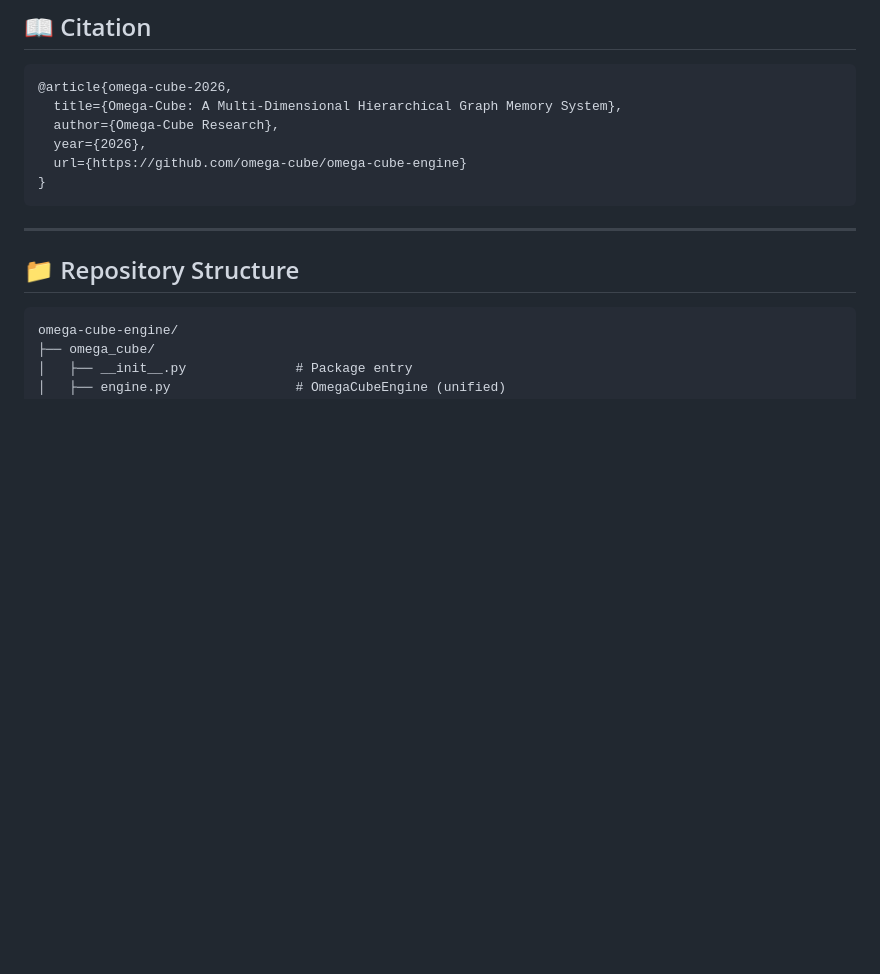
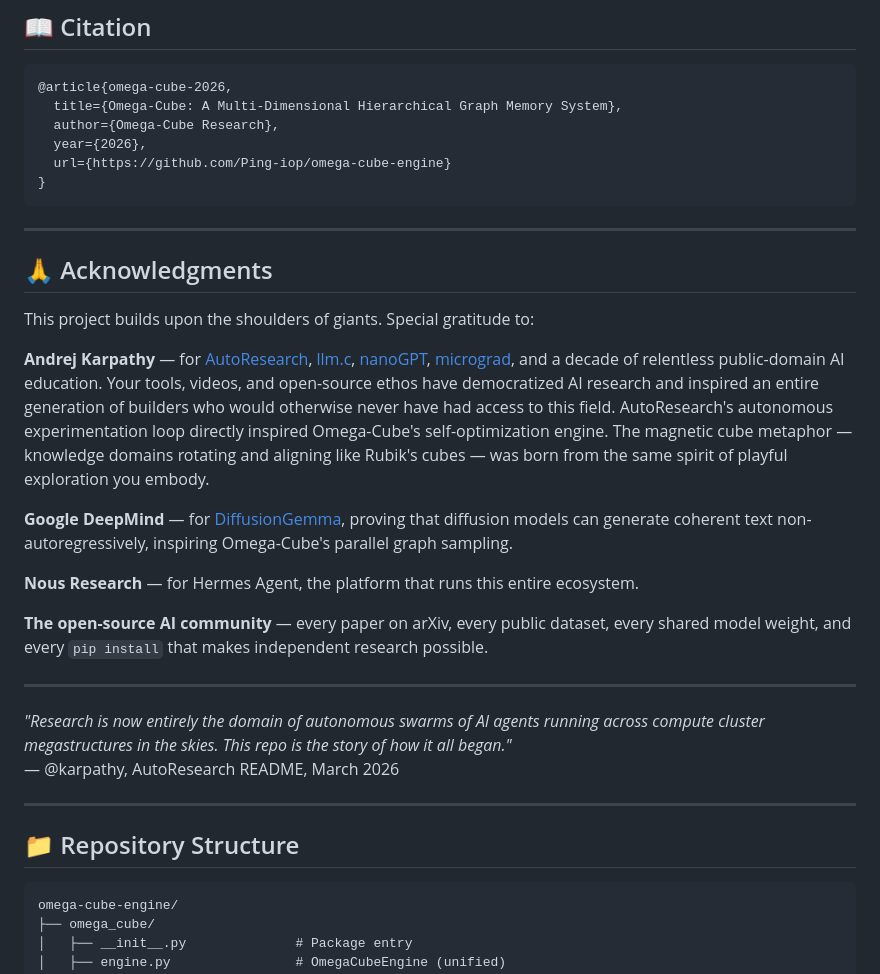
Before and after one commit to Ping-iop/omega-cube-engine, a Markdown page: README.md, the part around the change. Drawn GitHub-style; blank space fills up the shorter version.

Commit message:
Add Acknowledgments section honoring Karpathy, DeepMind, Nous Research, and open-source community

````diff
--- a/README.md
+++ b/README.md
@@ -246,9 +246,28 @@ Tools exposed:
   title={Omega-Cube: A Multi-Dimensional Hierarchical Graph Memory System},
   author={Omega-Cube Research},
   year={2026},
-  url={https://github.com/omega-cube/omega-cube-engine}
+  url={https://github.com/Ping-iop/omega-cube-engine}
 }
 ```
+
+---
+
+## 🙏 Acknowledgments
+
+This project builds upon the shoulders of giants. Special gratitude to:
+
+**Andrej Karpathy** — for [AutoResearch](https://github.com/karpathy/autoresearch), [llm.c](https://github.com/karpathy/llm.c), [nanoGPT](https://github.com/karpathy/nanoGPT), [micrograd](https://github.com/karpathy/micrograd), and a decade of relentless public-domain AI education. Your tools, videos, and open-source ethos have democratized AI research and inspired an entire generation of builders who would otherwise never have had access to this field. AutoResearch's autonomous experimentation loop directly inspired Omega-Cube's self-optimization engine. The magnetic cube metaphor — knowledge domains rotating and aligning like Rubik's cubes — was born from the same spirit of playful exploration you embody.
+
+**Google DeepMind** — for [DiffusionGemma](https://deepmind.google/models/gemma/diffusiongemma/), proving that diffusion models can generate coherent text non-autoregressively, inspiring Omega-Cube's parallel graph sampling.
+
+**Nous Research** — for Hermes Agent, the platform that runs this entire ecosystem.
+
+**The open-source AI community** — every paper on arXiv, every public dataset, every shared model weight, and every `pip install` that makes independent research possible.
+
+---
+
+*"Research is now entirely the domain of autonomous swarms of AI agents running across compute cluster megastructures in the skies. This repo is the story of how it all began."*
+— @karpathy, AutoResearch README, March 2026
 
 ---
 
````
